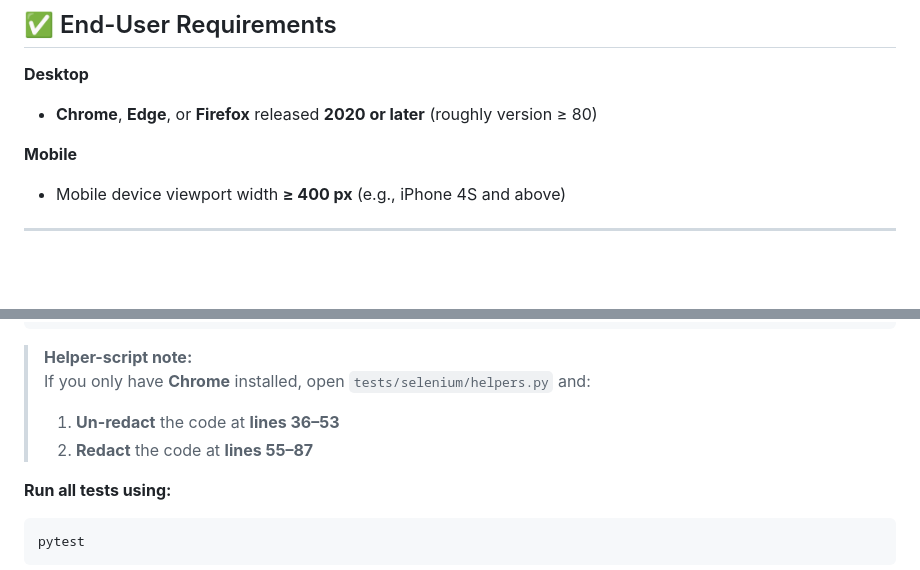
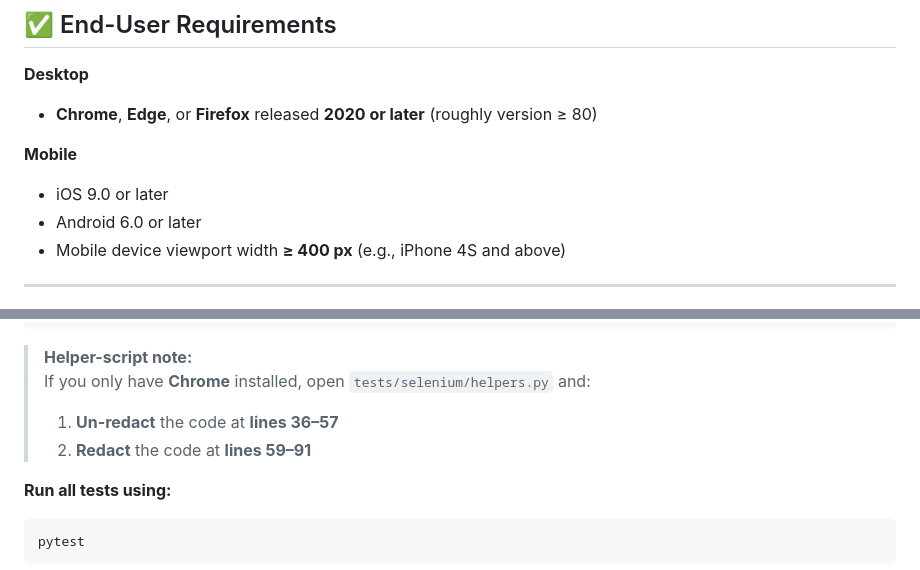
Before and after one commit to blueberryRhyme/FinanceDataAnalytics, a Markdown page: README.md, 2 parts joined by grey strips. Drawn GitHub-style; folded sections open; blank space fills up the shorter version.

Commit message:
Update README.md
Resolves Issues from #36

```diff
--- a/README.md
+++ b/README.md
@@ -26,6 +26,8 @@ This web-based financial dashboard provides users with the ability to register,
   - **Chrome**, **Edge**, or **Firefox** released **2020 or later** (roughly version ≥ 80)
 
 **Mobile**
+  - iOS 9.0 or later
+  - Android 6.0 or later
   - Mobile device viewport width **≥ 400 px** (e.g., iPhone 4S and above)
 
 ---
@@ -157,8 +159,8 @@ tests/
 
 > **Helper-script note:**
 > If you only have **Chrome** installed, open `tests/selenium/helpers.py` and:
-> 1. **Un-redact** the code at **lines 36–53**
-> 2. **Redact** the code at **lines 55–87**
+> 1. **Un-redact** the code at **lines 36–57**
+> 2. **Redact** the code at **lines 59–91**
 
 
 **Run all tests using:**
```
